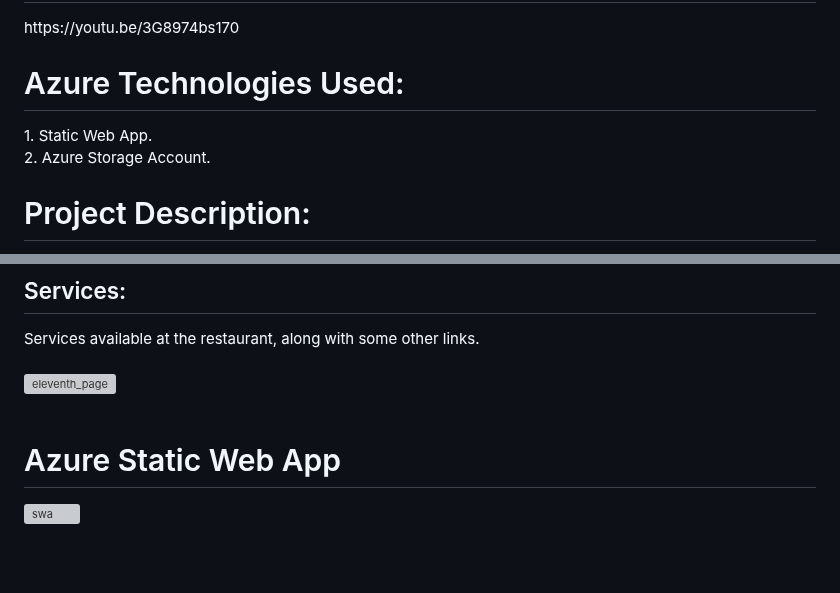
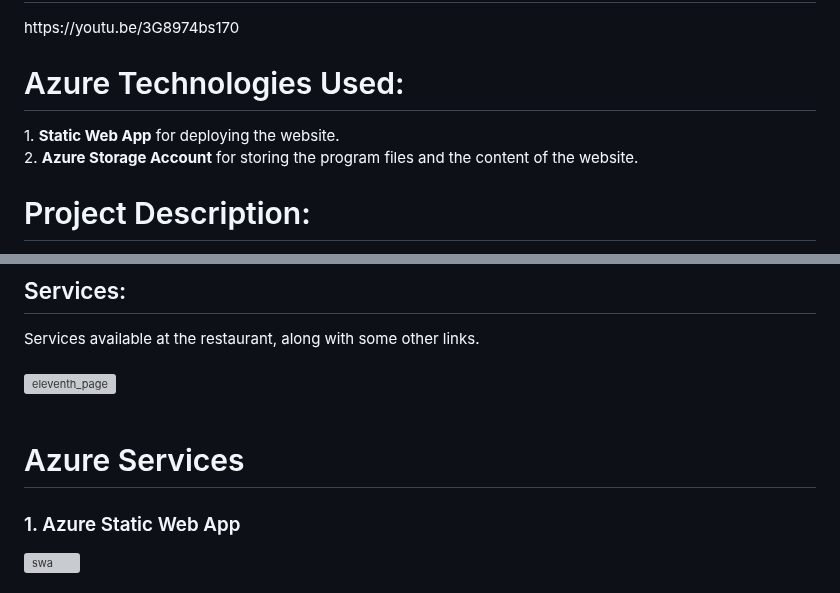
Before and after one commit to bhuvansun/future-ready-talent, a Markdown page: README.md, 2 parts joined by grey strips. Rendered like a GitHub page; blank space fills up the shorter version; grey boxes are pictures that could not be loaded.

```diff
--- a/README.md
+++ b/README.md
@@ -10,9 +10,9 @@ https://lively-coast-079cc9110.3.azurestaticapps.net/
 https://youtu.be/3G8974bs170
 
 <h1> Azure Technologies Used: </h1>
-1. Static Web App.
+1. <b>Static Web App</b> for deploying the website.
 <br>
-2. Azure Storage Account.
+2. <b>Azure Storage Account</b> for storing the program files and the content of the website.
 <br>
 
 # Project Description:
@@ -90,7 +90,9 @@ Services available at the restaurant, along with some other links.
 ![eleventh_page](https://github.com/bhuvansun/future-ready-talent/assets/117800668/f2050689-9a17-4e83-abd3-0f99d6880f49)
 <br> <br>
 
-<h1>Azure Static Web App</h1>
+<h1>Azure Services</h1>
+
+### 1. Azure Static Web App
 
 ![swa](https://github.com/bhuvansun/future-ready-talent/assets/117800668/9caf5805-1fe0-4e20-8896-7078bea2ece1)
 
```
Also changed, not shown: other parts of README.md (+1 -1 lines).
